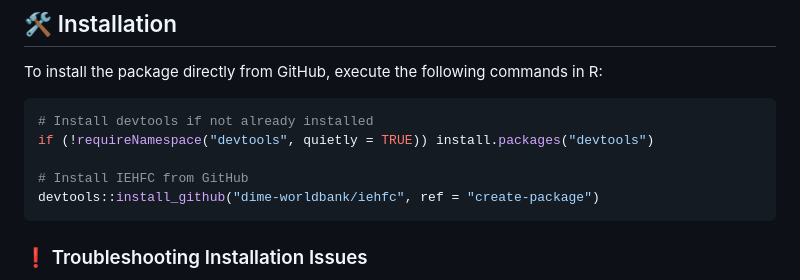
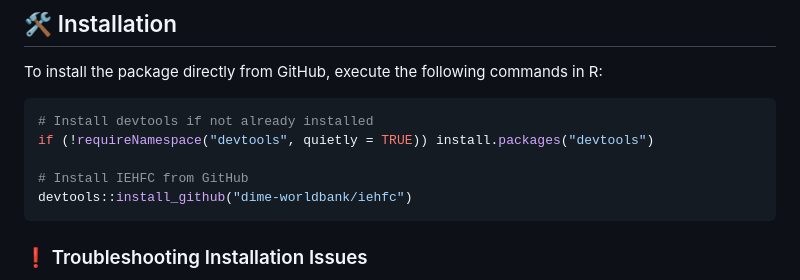
Before and after one commit to dime-worldbank/iehfc, a Markdown page: README.md, the part around the change. Rendered like a GitHub page.

````diff
--- a/README.md
+++ b/README.md
@@ -22,7 +22,7 @@ To install the package directly from GitHub, execute the following commands in R
 if (!requireNamespace("devtools", quietly = TRUE)) install.packages("devtools")
 
 # Install IEHFC from GitHub
-devtools::install_github("dime-worldbank/iehfc", ref = "create-package")
+devtools::install_github("dime-worldbank/iehfc")
 ```
 
 ### ❗ Troubleshooting Installation Issues
````
